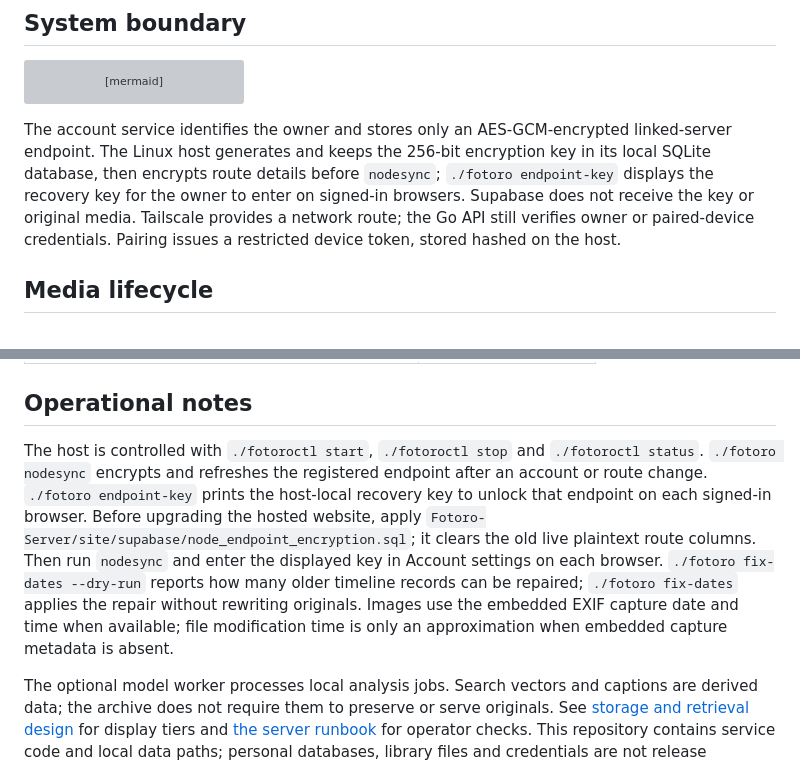
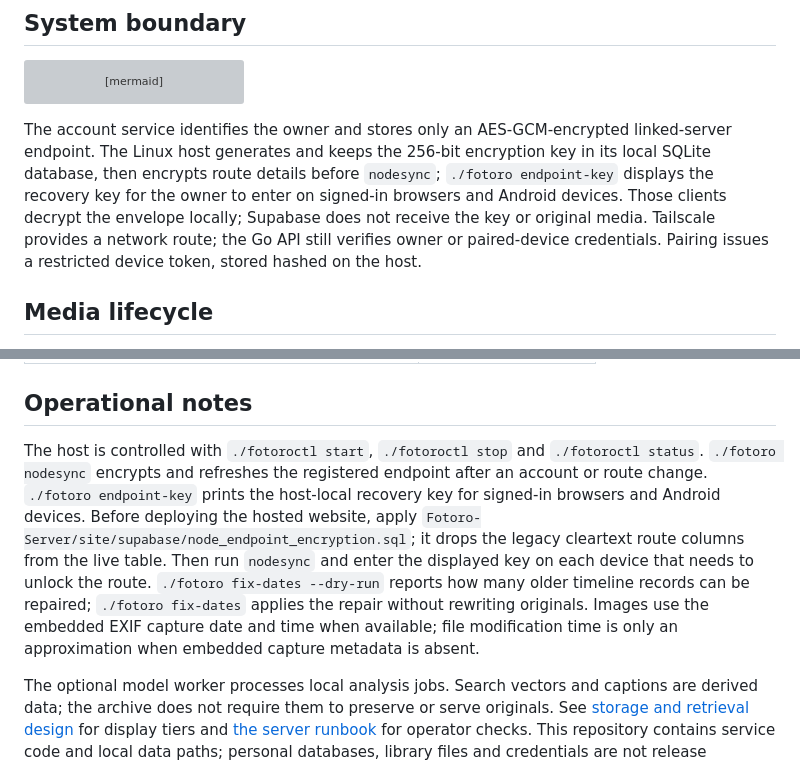
Before and after one commit to Fotoro/Fotoro-Model, a Markdown page: README.md, 2 parts joined by grey strips. Rendered like a GitHub page; grey boxes are pictures that could not be loaded.

Commit message:
Document endpoint recovery key on Android

````diff
--- a/README.md
+++ b/README.md
@@ -15,7 +15,7 @@ flowchart LR
     H -->|signed display URLs when Funnel is enabled| W
 ```
 
-The account service identifies the owner and stores only an AES-GCM-encrypted linked-server endpoint. The Linux host generates and keeps the 256-bit encryption key in its local SQLite database, then encrypts route details before `nodesync`; `./fotoro endpoint-key` displays the recovery key for the owner to enter on signed-in browsers. Supabase does not receive the key or original media. Tailscale provides a network route; the Go API still verifies owner or paired-device credentials. Pairing issues a restricted device token, stored hashed on the host.
+The account service identifies the owner and stores only an AES-GCM-encrypted linked-server endpoint. The Linux host generates and keeps the 256-bit encryption key in its local SQLite database, then encrypts route details before `nodesync`; `./fotoro endpoint-key` displays the recovery key for the owner to enter on signed-in browsers and Android devices. Those clients decrypt the envelope locally; Supabase does not receive the key or original media. Tailscale provides a network route; the Go API still verifies owner or paired-device credentials. Pairing issues a restricted device token, stored hashed on the host.
 
 ## Media lifecycle
 
@@ -41,6 +41,6 @@ SQLite in WAL mode holds the media catalogue, upload sessions, paired devices, q
 
 ## Operational notes
 
-The host is controlled with `./fotoroctl start`, `./fotoroctl stop` and `./fotoroctl status`. `./fotoro nodesync` encrypts and refreshes the registered endpoint after an account or route change. `./fotoro endpoint-key` prints the host-local recovery key to unlock that endpoint on each signed-in browser. Before upgrading the hosted website, apply `Fotoro-Server/site/supabase/node_endpoint_encryption.sql`; it clears the old live plaintext route columns. Then run `nodesync` and enter the displayed key in Account settings on each browser. `./fotoro fix-dates --dry-run` reports how many older timeline records can be repaired; `./fotoro fix-dates` applies the repair without rewriting originals. Images use the embedded EXIF capture date and time when available; file modification time is only an approximation when embedded capture metadata is absent.
+The host is controlled with `./fotoroctl start`, `./fotoroctl stop` and `./fotoroctl status`. `./fotoro nodesync` encrypts and refreshes the registered endpoint after an account or route change. `./fotoro endpoint-key` prints the host-local recovery key for signed-in browsers and Android devices. Before deploying the hosted website, apply `Fotoro-Server/site/supabase/node_endpoint_encryption.sql`; it drops the legacy cleartext route columns from the live table. Then run `nodesync` and enter the displayed key on each device that needs to unlock the route. `./fotoro fix-dates --dry-run` reports how many older timeline records can be repaired; `./fotoro fix-dates` applies the repair without rewriting originals. Images use the embedded EXIF capture date and time when available; file modification time is only an approximation when embedded capture metadata is absent.
 
 The optional model worker processes local analysis jobs. Search vectors and captions are derived data; the archive does not require them to preserve or serve originals. See [storage and retrieval design](STORAGE_RETRIEVAL_DESIGN.md) for display tiers and [the server runbook](SERVER_V1_RUNBOOK.md) for operator checks. This repository contains service code and local data paths; personal databases, library files and credentials are not release artifacts.
````
